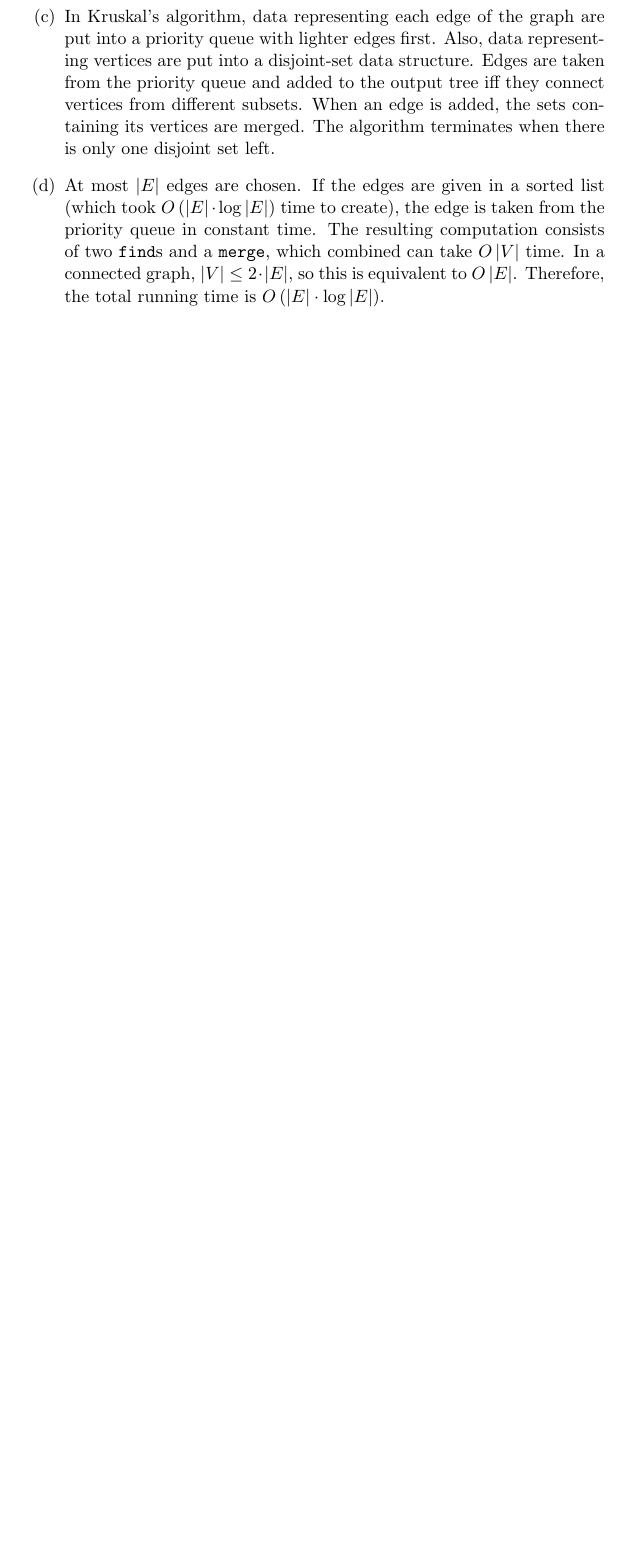
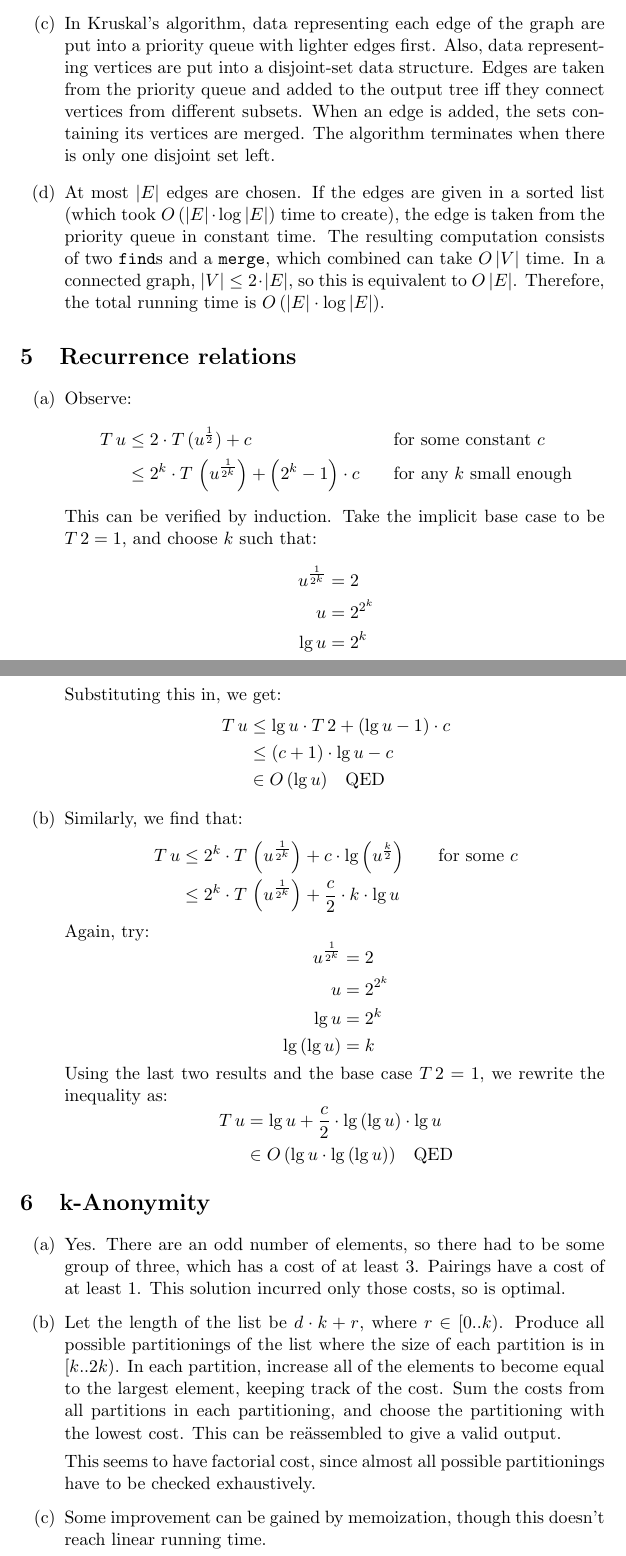
Before and after one commit to laMudri/univ, a LaTeX document (alg/s6.tex): part of page 4 of 4 before the commit and two parts of pages 4 and 5 of 5 after it, the two joined at a grey line, cut so that both start at the same text, the shorter picture padded with empty space. The pictures show the PDF file alg/s6.pdf that the author committed with the source.

Commit message:
finished alg work

```diff
--- a/alg/s6.tex
+++ b/alg/s6.tex
@@ -131,3 +138,31 @@ When only a single item of an array is put out of order, bubble sort requires on
 
 \section{Recurrence relations}
 \begin{enumerate}
+\item Observe:
+  \[
+    \begin{aligned}
+      T\,u&\leq 2\cdot T\,(u^{\frac{1}{2}})+c \quad &&\textrm{for some constant }c \\
+      &\leq 2^k\cdot T\,\left(u^{\frac{1}{2^k}}\right)+\left(2^k-1\right)\cdot c \quad &&\textrm{for any }k\textrm{ small enough}
+    \end{aligned}
+  \]
+  This can be verified by induction. Take the implicit base case to be \(T\,2=1\), and choose \(k\) such that:
+  \[
+    \begin{aligned}
+      u^{\frac{1}{2^k}}&=2 \\
+      u&=2^{2^k} \\
+      \lg u&=2^k
+    \end{aligned}
+  \]
+  Substituting this in, we get:
+  \[
+    \begin{aligned}
+      T\,u&\leq\lg u\cdot T\,2+\left(\lg u-1\right)\cdot c \\
+      &\leq(c+1)\cdot\lg u - c \\
+      &\in O\,(\lg u) \quad \textrm{QED}
+    \end{aligned}
+  \]
+\item Similarly, we find that:
+  \[
+    \begin{aligned}
+      T\,u&\leq 2^k\cdot T\,\left(u^{\frac{1}{2^k}}\right)+c\cdot\lg\left(u^{\frac{k}{2}}\right) \quad &&\textrm{for some }c \\
+      &\leq 2^k\cdot T\,\left(u^{\frac{1}{2^k}}\right)+\frac{c}{2}\cdot k\cdot\lg u
@@ -138,12 +176,23 @@ When only a single item of an array is put out of order, bubble sort requires on
+      \lg u&=2^k \\
+      \lg\,(\lg u)&=k
+    \end{aligned}
+  \]
+  Using the last two results and the base case \(T\,2=1\), we rewrite the inequality as:
+  \[
+    \begin{aligned}
+      T\,u&=\lg u+\frac{c}{2}\cdot\lg\,(\lg u)\cdot\lg u \\
+      &\in O\,(\lg u\cdot\lg\,(\lg u)) \quad \textrm{QED}
+    \end{aligned}
+  \]
 \end{enumerate}
 
 \section{k-Anonymity}
 \begin{enumerate}
 \item Yes. There are an odd number of elements, so there had to be some group of three, which has a cost of at least 3. Pairings have a cost of at least 1. This solution incurred only those costs, so is optimal.
-\item Let the length of the list be \(d\cdot k+r\). Partition it into \(d-1\) \(k\)-length subsequences and one \(k+r\)-length subsequence (with all subsequences made up of contiguous items), and vary the positioning of the \(k+r\)-length subsequence. Increase the values of the items in each partition to the maximum in that partition. The resulting \(d\) outputs will satisfy conditions i and ii. The final output is the output amongst these with the lowest cost (satisfying iii).
+\item Let the length of the list be \(d\cdot k+r\), where \(r\in[0..k)\). Produce all possible partitionings of the list where the size of each partition is in \([k..2k)\). In each partition, increase all of the elements to become equal to the largest element, keeping track of the cost. Sum the costs from all partitions in each partitioning, and choose the partitioning with the lowest cost. This can be re\"assembled to give a valid output.
 
-This has cost \(O\,(d\cdot n)\), because \(d\) possible outputs are processed, each taking unit time for each of the \(n\) items in them. This bound is equivalent to \(O\,(n^2)\).
-\item Only consider a single intermediate result from the above algorithm.
+  This seems to have factorial cost, since almost all possible partitionings have to be checked exhaustively.
+\item Some improvement can be gained by memoization, though this doesn't reach linear running time.
 \end{enumerate}
 
 \end{document}
```
Also changed, not shown: alg/s6.pdf, alg/s6.tex (22 more changed lines), 2 other files.
